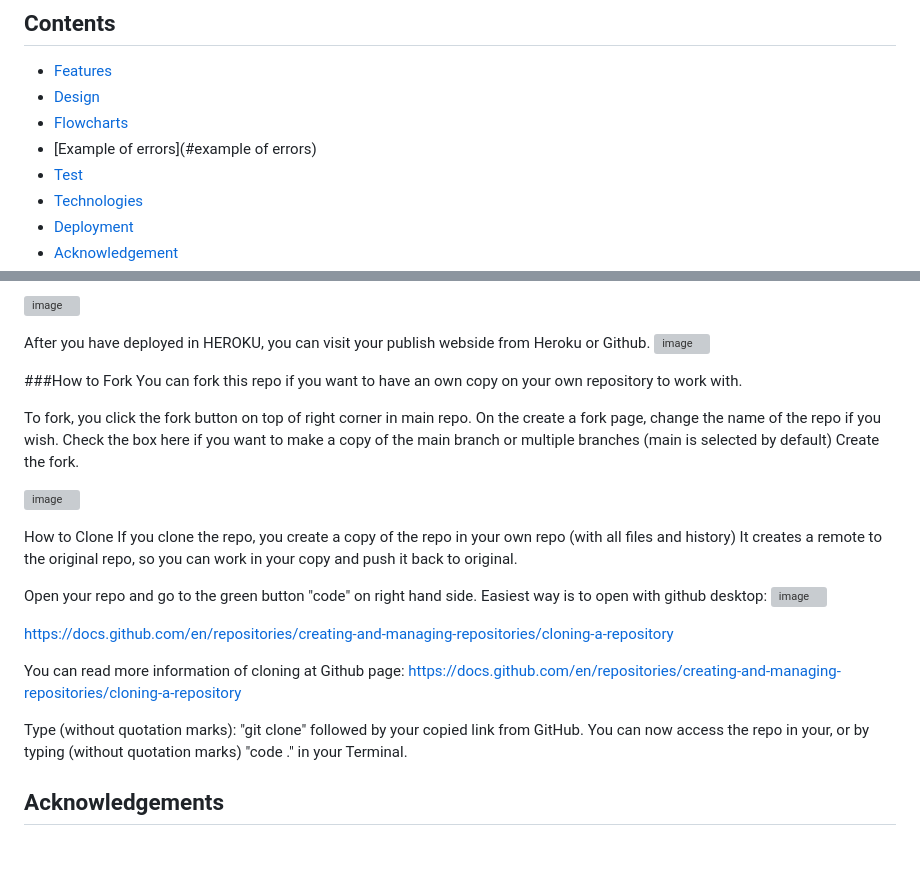
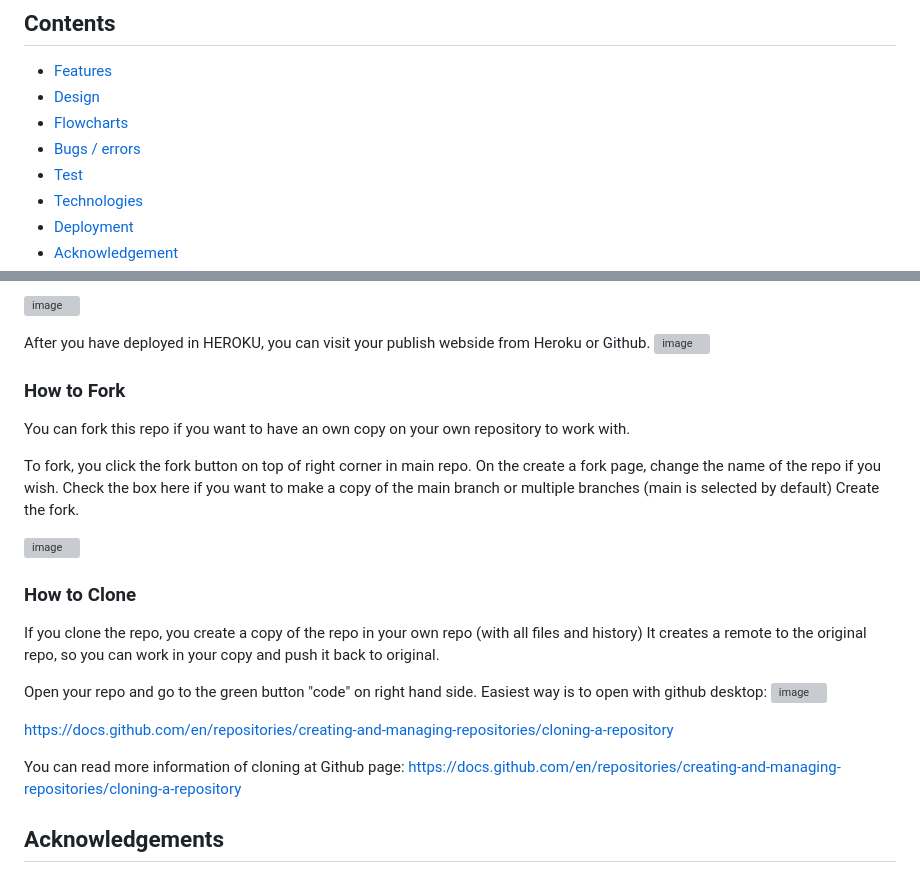
Before and after one commit to Christina5P/Penalty-kicks, a Markdown page: README.md, 2 parts joined by grey strips. Rendered like a GitHub page; blank space fills up the shorter version; grey boxes are pictures that could not be loaded.

Commit message:
small change of headings README.md

```diff
--- a/README.md
+++ b/README.md
@@ -15,7 +15,7 @@ When you are going to shoot that penalty "on life or death" you have to make a s
 *  [Features](#features)
 *  [Design](#design)
 *  [Flowcharts](#flowcharts)
-*  [Example of errors](#example of errors)
+*  [Bugs / errors](#Bugs/errors)
 *  [Test](#test)
 *  [Technologies](#Technologies)
 *  [Deployment](#Deployment)
@@ -91,7 +91,7 @@ After you have deployed in HEROKU, you can visit your publish webside from Herok
 ![image](https://github.com/Christina5P/Penalty-kicks/assets/160019695/648ac9c0-8260-4c73-b441-d1d369c62e51)
 
 
-###How to Fork
+### How to Fork
 You can fork this repo if you want to have an own copy on your own repository to work with.
 
 To fork, you click the fork button on top of right corner in main repo.
@@ -102,7 +102,7 @@ Create the fork.
 ![image](https://github.com/Christina5P/Penalty-kicks/assets/160019695/b0e66870-8451-41bc-adce-889ce9f94d3a)
 
 
-How to Clone
+### How to Clone
 If you clone the repo, you create a copy of the repo in your own repo (with all files and history)
 It creates a remote to the original repo, so you can work in your copy and push it back to original.
 
@@ -115,8 +115,6 @@ https://docs.github.com/en/repositories/creating-and-managing-repositories/cloni
 You can read more information of cloning at Github page: https://docs.github.com/en/repositories/creating-and-managing-repositories/cloning-a-repository
 
 
-Type (without quotation marks): "git clone" followed by your copied link from GitHub.
-You can now access the repo in your, or by typing (without quotation marks) "code ." in your Terminal.
 
 ## Acknowledgements
 
```
